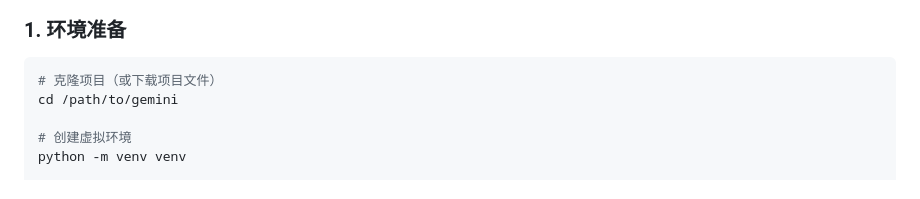
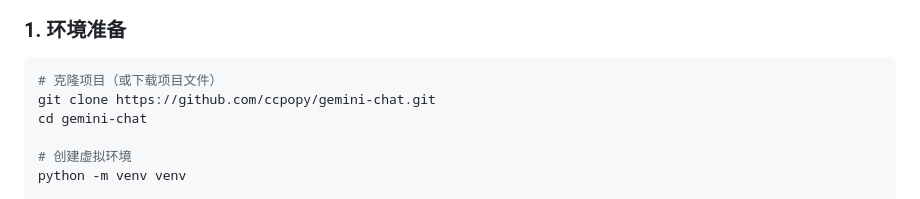
Before and after one commit to lxinyu628/gemini-chat, a Markdown page: README.md, the part around the change. Drawn GitHub-style.

````diff
--- a/README.md
+++ b/README.md
@@ -20,7 +20,8 @@
 
 ```bash
 # 克隆项目（或下载项目文件）
-cd /path/to/gemini
+git clone https://github.com/ccpopy/gemini-chat.git
+cd gemini-chat
 
 # 创建虚拟环境
 python -m venv venv
````
